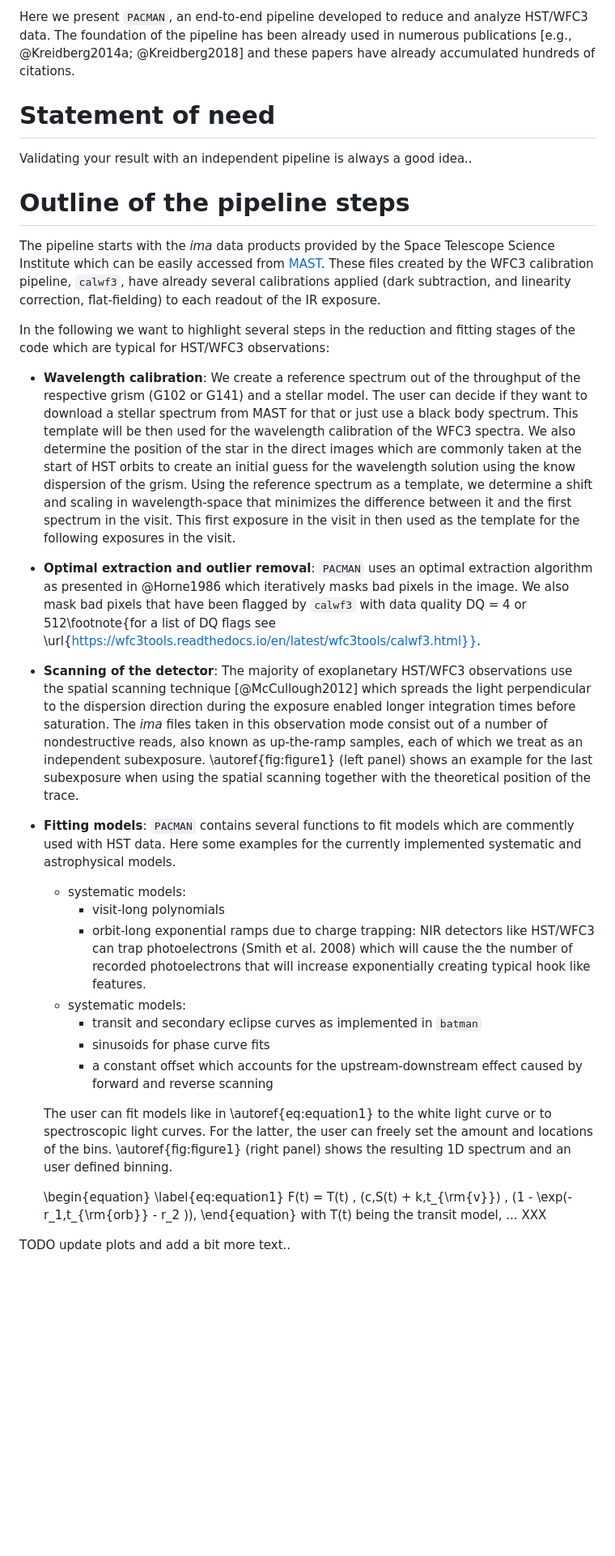
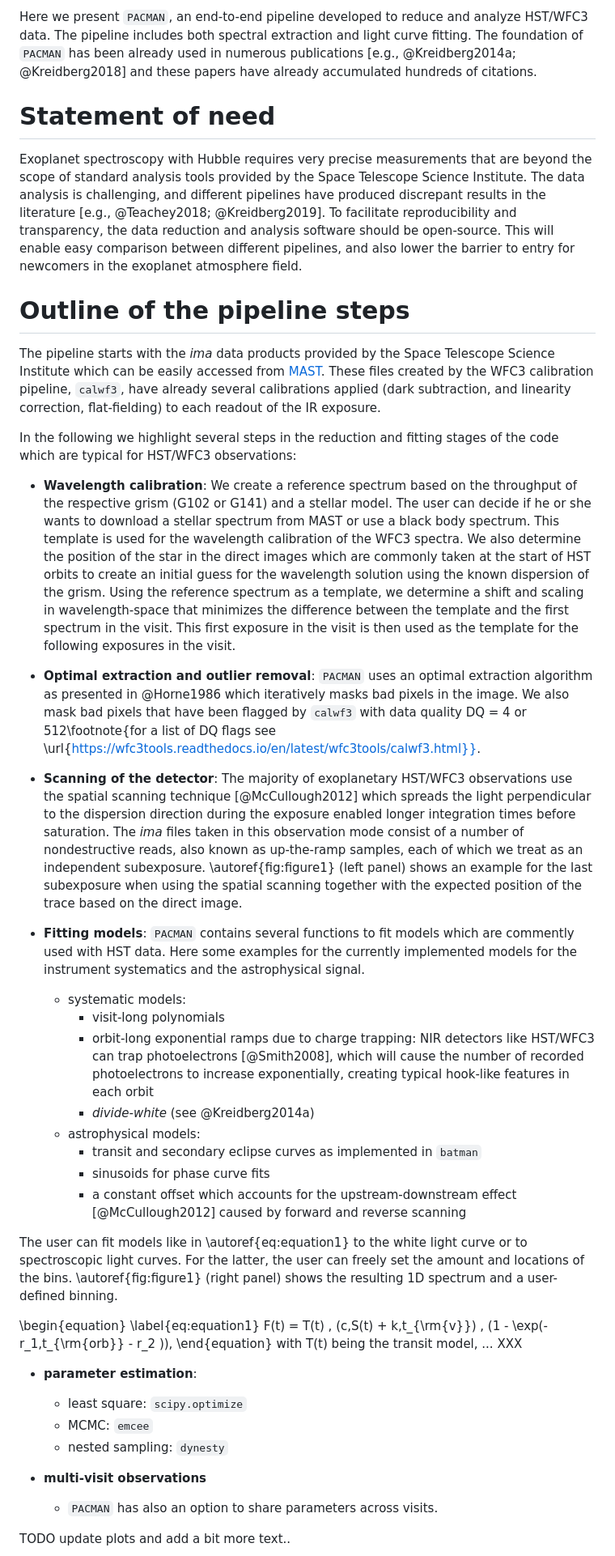
Before and after one commit to sebastian-zieba/PACMAN, a Markdown page: joss/paper.md, the part around one of its changes. Shown at 81% size. GitHub-like rendering; blank space fills up the shorter version.

Commit message:
updated joss paper

```diff
--- a/joss/paper.md
+++ b/joss/paper.md
@@ -53,11 +52,15 @@ HST will stay the most powerful space based tool for the characterization of exo
 
 Here we present `PACMAN`, an end-to-end pipeline developed to reduce and analyze HST/WFC3 data.
-The foundation of the pipeline has been already used in numerous publications [e.g., @Kreidberg2014a; @Kreidberg2018] and these papers have already accumulated hundreds of citations.
+The pipeline includes both spectral extraction and light curve fitting.
+The foundation of `PACMAN` has been already used in numerous publications [e.g., @Kreidberg2014a; @Kreidberg2018] and these papers have already accumulated hundreds of citations.
 
 
 # Statement of need
 
-Validating your result with an independent pipeline is always a good idea..
+Exoplanet spectroscopy with Hubble requires very precise measurements that are beyond the scope of standard analysis tools provided by the Space Telescope Science Institute.
+The data analysis is challenging, and different pipelines have produced discrepant results in the literature [e.g., @Teachey2018; @Kreidberg2019].
+To facilitate reproducibility and transparency, the data reduction and analysis software should be open-source.
+This will enable easy comparison between different pipelines, and also lower the barrier to entry for newcomers in the exoplanet atmosphere field.
 
 
 # Outline of the pipeline steps
@@ -65,40 +68,50 @@ Validating your result with an independent pipeline is always a good idea..
 The pipeline starts with the _ima_ data products provided by the Space Telescope Science Institute which can be easily accessed from [MAST](https://mast.stsci.edu/search/hst).
 These files created by the WFC3 calibration pipeline, `calwf3`, have already several calibrations applied (dark subtraction, and linearity correction, flat-fielding) to each readout of the IR exposure.
 
-In the following we want to highlight several steps in the reduction and fitting stages of the code which are typical for HST/WFC3 observations:
+In the following we highlight several steps in the reduction and fitting stages of the code which are typical for HST/WFC3 observations:
 
-- **Wavelength calibration**: We create a reference spectrum out of the throughput of the respective grism (G102 or G141) and a stellar model.
-The user can decide if they want to download a stellar spectrum from MAST for that or just use a black body spectrum.
-This template will be then used for the wavelength calibration of the WFC3 spectra.
-We also determine the position of the star in the direct images which are commonly taken at the start of HST orbits to create an initial guess for the wavelength solution using the know dispersion of the grism.
-Using the reference spectrum as a template, we determine a shift and scaling in wavelength-space that minimizes the difference between it and the first spectrum in the visit.
-This first exposure in the visit in then used as the template for the following exposures in the visit.
+- **Wavelength calibration**: We create a reference spectrum based on the throughput of the respective grism (G102 or G141) and a stellar model.
+The user can decide if he or she wants to download a stellar spectrum from MAST or use a black body spectrum.
+This template is used for the wavelength calibration of the WFC3 spectra.
+We also determine the position of the star in the direct images which are commonly taken at the start of HST orbits to create an initial guess for the wavelength solution using the known dispersion of the grism.
+Using the reference spectrum as a template, we determine a shift and scaling in wavelength-space that minimizes the difference between the template and the first spectrum in the visit.
+This first exposure in the visit is then used as the template for the following exposures in the visit.
 
 - **Optimal extraction and outlier removal**: `PACMAN` uses an optimal extraction algorithm as presented in @Horne1986 which iteratively masks bad pixels in the image.
 We also mask bad pixels that have been flagged by `calwf3` with data quality DQ = 4 or 512\footnote{for a list of DQ flags see \url{https://wfc3tools.readthedocs.io/en/latest/wfc3tools/calwf3.html}}.
 
 - **Scanning of the detector**: The majority of exoplanetary HST/WFC3 observations use the spatial scanning technique [@McCullough2012] which spreads the light perpendicular to the dispersion direction during the exposure enabled longer integration times before saturation.
-The _ima_ files taken in this observation mode consist out of a number of nondestructive reads, also known as up-the-ramp samples, each of which we treat as an independent subexposure.
-\autoref{fig:figure1} (left panel) shows an example for the last subexposure when using the spatial scanning together with the theoretical position of the trace.
+The _ima_ files taken in this observation mode consist of a number of nondestructive reads, also known as up-the-ramp samples, each of which we treat as an independent subexposure.
+\autoref{fig:figure1} (left panel) shows an example for the last subexposure when using the spatial scanning together with the expected position of the trace based on the direct image.
 
-- **Fitting models**: `PACMAN` contains several functions to fit models which are commently used with HST data. Here some examples for the currently implemented systematic and astrophysical models.
+- **Fitting models**: `PACMAN` contains several functions to fit models which are commently used with HST data. Here some examples for the currently implemented models for the instrument systematics and the astrophysical signal.
   - systematic models:
     - visit-long polynomials
-    - orbit-long exponential ramps due to charge trapping: NIR detectors like HST/WFC3 can trap photoelectrons (Smith et al. 2008) which will cause the the number of
-  recorded photoelectrons that will increase exponentially creating typical hook like features.
-  - systematic models:
+    - orbit-long exponential ramps due to charge trapping: NIR detectors like HST/WFC3 can trap photoelectrons [@Smith2008], which will cause the number of recorded photoelectrons to increase exponentially, creating typical hook-like features in each orbit
+    - _divide-white_ (see @Kreidberg2014a)
+  - astrophysical models:
     - transit and secondary eclipse curves as implemented in `batman`
     - sinusoids for phase curve fits
-    - a constant offset which accounts for the upstream-downstream effect caused by forward and reverse scanning
+    - a constant offset which accounts for the upstream-downstream effect [@McCullough2012] caused by forward and reverse scanning
 
-  The user can fit models like in \autoref{eq:equation1} to the white light curve or to spectroscopic light curves. For the latter, the user can freely set the amount and locations of the bins.
-  \autoref{fig:figure1} (right panel) shows the resulting 1D spectrum and an user defined binning.
+The user can fit models like in \autoref{eq:equation1} to the white light curve or to spectroscopic light curves. For the latter, the user can freely set the amount and locations of the bins.
+\autoref{fig:figure1} (right panel) shows the resulting 1D spectrum and a user-defined binning.
 
-  \begin{equation}
-  \label{eq:equation1}
-  F(t) = T(t) \, (c\,S(t) + k\,t_{\rm{v}}) \, (1 - \exp(-r_1\,t_{\rm{orb}} - r_2 )),
-  \end{equation}
-  with T(t) being the transit model, ... XXX
+\begin{equation}
+\label{eq:equation1}
+F(t) = T(t) \, (c\,S(t) + k\,t_{\rm{v}}) \, (1 - \exp(-r_1\,t_{\rm{orb}} - r_2 )),
+\end{equation}
+with T(t) being the transit model, ... XXX
+
+- **parameter estimation**:
+  - least square: `scipy.optimize`
+  - MCMC: `emcee`
+  - nested sampling: `dynesty`
+
+- **multi-visit observations**
+  - `PACMAN` has also an option to share parameters across visits.
+
+
 
 
 TODO update plots and add a bit more text..
```
Also changed, not shown: other parts of joss/paper.md (+20 -23 lines), joss/figures/joss5.jpeg (added), 1 other file.
